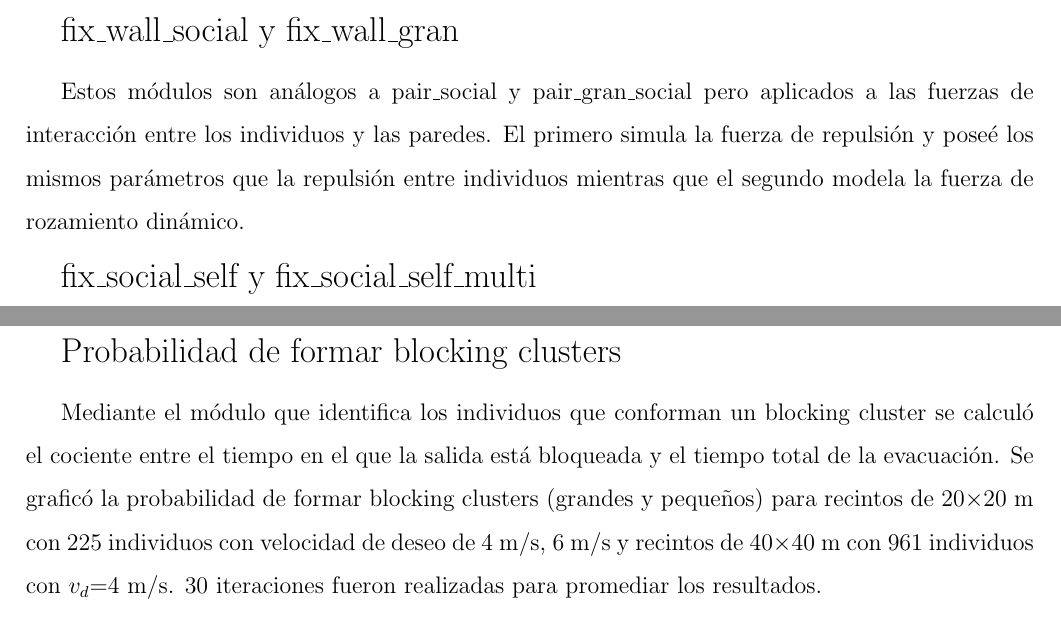
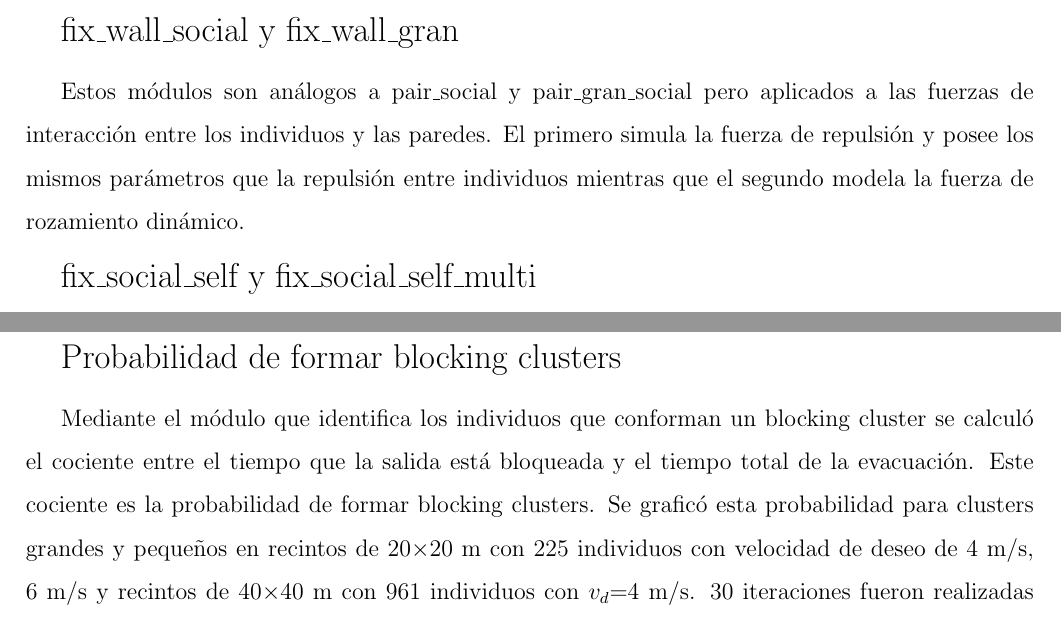
Before and after one commit to ignaciosticco/Tesis, a LaTeX thesis (tesis_main.tex, which reads simulaciones/simulaciones.tex): two parts of pages 16 and 18 of 36, joined at a grey line, cut so that both start at the same text. Compiled offline with pdfLaTeX.

Commit message:
Aclaracion de definicion de blocking clusters

```diff
--- a/simulaciones/simulaciones.tex
+++ b/simulaciones/simulaciones.tex
@@ -44,7 +44,7 @@ Se creó para que exista rozamiento entre los individuos que están en contacto.
 
 {\Large fix\_wall\_social y fix\_wall\_gran}
 
-Estos módulos son análogos a pair\_social y pair\_gran\_social pero aplicados a las fuerzas de interacción entre los individuos y las paredes. El primero simula la fuerza de repulsión y poseé los mismos parámetros que la repulsión entre individuos mientras que el segundo modela la fuerza de rozamiento dinámico.
+Estos módulos son análogos a pair\_social y pair\_gran\_social pero aplicados a las fuerzas de interacción entre los individuos y las paredes. El primero simula la fuerza de repulsión y posee los mismos parámetros que la repulsión entre individuos mientras que el segundo modela la fuerza de rozamiento dinámico.
 
 {\Large fix\_social\_self y fix\_social\_self\_multi}
 
@@ -83,7 +83,7 @@ Se registró el tiempo que demora evacuar más del 70\% de los individuos en dis
 
 {\Large Probabilidad de formar blocking clusters}
 
-Mediante el módulo que identifica los individuos que conforman un blocking cluster se calculó el cociente entre el tiempo en el que la salida está bloqueada y el tiempo total de la evacuación. Se graficó la probabilidad de formar blocking clusters (grandes y pequeños) para recintos de 20$\times$20~m con 225 individuos con velocidad de deseo de 4~m/s, 6~m/s y recintos de 40$\times$40~m con 961 individuos con $v_d$=4~m/s. 30 iteraciones fueron realizadas para promediar los resultados.
+Mediante el módulo que identifica los individuos que conforman un blocking cluster se calculó el cociente entre el tiempo que la salida está bloqueada y el tiempo total de la evacuación. Este cociente es la probabilidad de formar blocking clusters. Se graficó esta probabilidad para clusters grandes y pequeños en recintos de 20$\times$20~m con 225 individuos con velocidad de deseo de 4~m/s, 6~m/s y recintos de 40$\times$40~m con 961 individuos con $v_d$=4~m/s. 30 iteraciones fueron realizadas para promediar los resultados.
 
 {\Large Presión en función de distancia a la puerta}
 
```
Also changed, not shown: simulaciones/simulaciones.tex (2 more changed lines).
